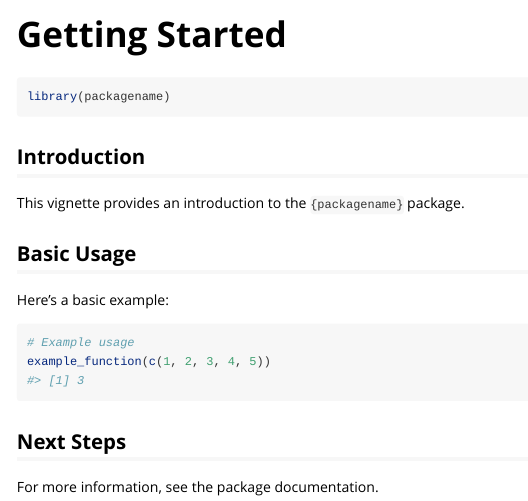
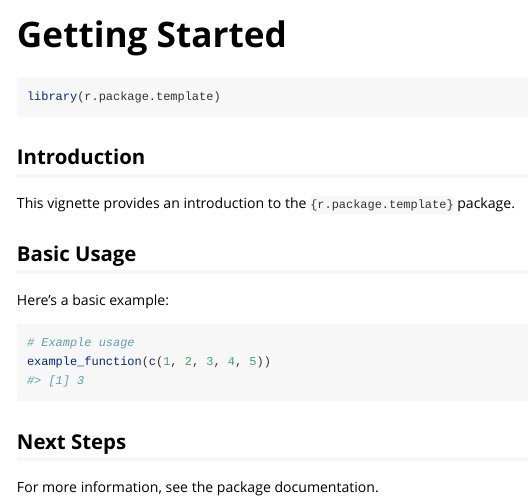
Before and after one commit to UCD-SERG/rpt, an R Markdown document (vignettes/getting-started.Rmd): the page in a window 1100 px wide, from its top. Rendered offline with R 4.5, knitr and Pandoc, with nearby package versions.

Commit message:
Remove magrittr pipe, replace packagename with r.package.template in vignette, update _quarto.yml from serocalculator
Co-authored-by: d-morrison <2474437+d-morrison@users.noreply.github.com>

````diff
--- a/R/utils.R
+++ /dev/null
@@ -1,14 +0,0 @@
-#' Pipe operator
-#'
-#' See \code{magrittr::\link[magrittr:pipe]{\%>\%}} for details.
-#'
-#' @name %>%
-#' @rdname pipe
-#' @keywords internal
-#' @export
-#' @importFrom magrittr %>%
-#' @usage lhs \%>\% rhs
-#' @param lhs A value or the magrittr placeholder.
-#' @param lhs A function call using the magrittr semantics.
-#' @return The result of calling `rhs(lhs)`.
-NULL
--- a/_quarto.yml
+++ b/_quarto.yml
@@ -1,30 +1,30 @@
+project:
+  render:
+    - "*.qmd"      # Render all Quarto markdown files
+    - "!data-raw/" # Exclude anything in the data-raw directory
+author: "UC Davis Seroepidemiology Research Group (UCD-SERG)"
+date: '`r Sys.Date()`'
 format:
-  html: default
-  beamer:
-    theme: Madrid
+  html:
+    number-sections: true
+    toc: true
+    html-math-method: mathjax
+    fig-cap-location: top
+    echo: false
+  revealjs:
+    reference-location: document
+    echo: false
+    html-math-method: mathjax
+    scrollable: true
+    auto-stretch: true
+    fig-height: 3
+    fig-width: 7
+    number-sections: true
+    number-depth: 2
+    fig-cap-location: top
+  pptx:
+    number-sections: false
     slide-level: 2
-    keep-tex: true
-    toc: false
-    incremental: false
-  docx:
-    crossref:
-      ref-hyperlink: true
-    keep-md: true
-    notes-after-punctuation: true
-    toc: true
-    echo: false
-    fig-dpi: 600
-    toc-depth: 4
-    cap-location: top
-    fig-cap-location: top
-    appendix-title: "Sup."
-    tbl-cap-location: top
-    number-sections: false
-    number-depth: 3
-    link-citations: true
-    date: last-modified
-    date-format: "[Last modified:] YYYY-MM-DD: H:mm:ss (A)"
-    embed-resources: false
-    appendix-style: plain
-    mainfont: serif
-  revealjs: default
+    reference-location: document
+    # reference-doc: vignettes/articles/templates/Gates_template.pptx
+bibliography: vignettes/references.bib
--- a/vignettes/getting-started.Rmd
+++ b/vignettes/getting-started.Rmd
@@ -15,12 +15,12 @@
 ```
 
 ```{r setup}
-library(packagename)
+library(r.package.template)
 ```
 
 ## Introduction
 
-This vignette provides an introduction to the `{packagename}` package.
+This vignette provides an introduction to the `{r.package.template}` package.
 
 ## Basic Usage
 
````
Also changed, not shown: 1 other file.
